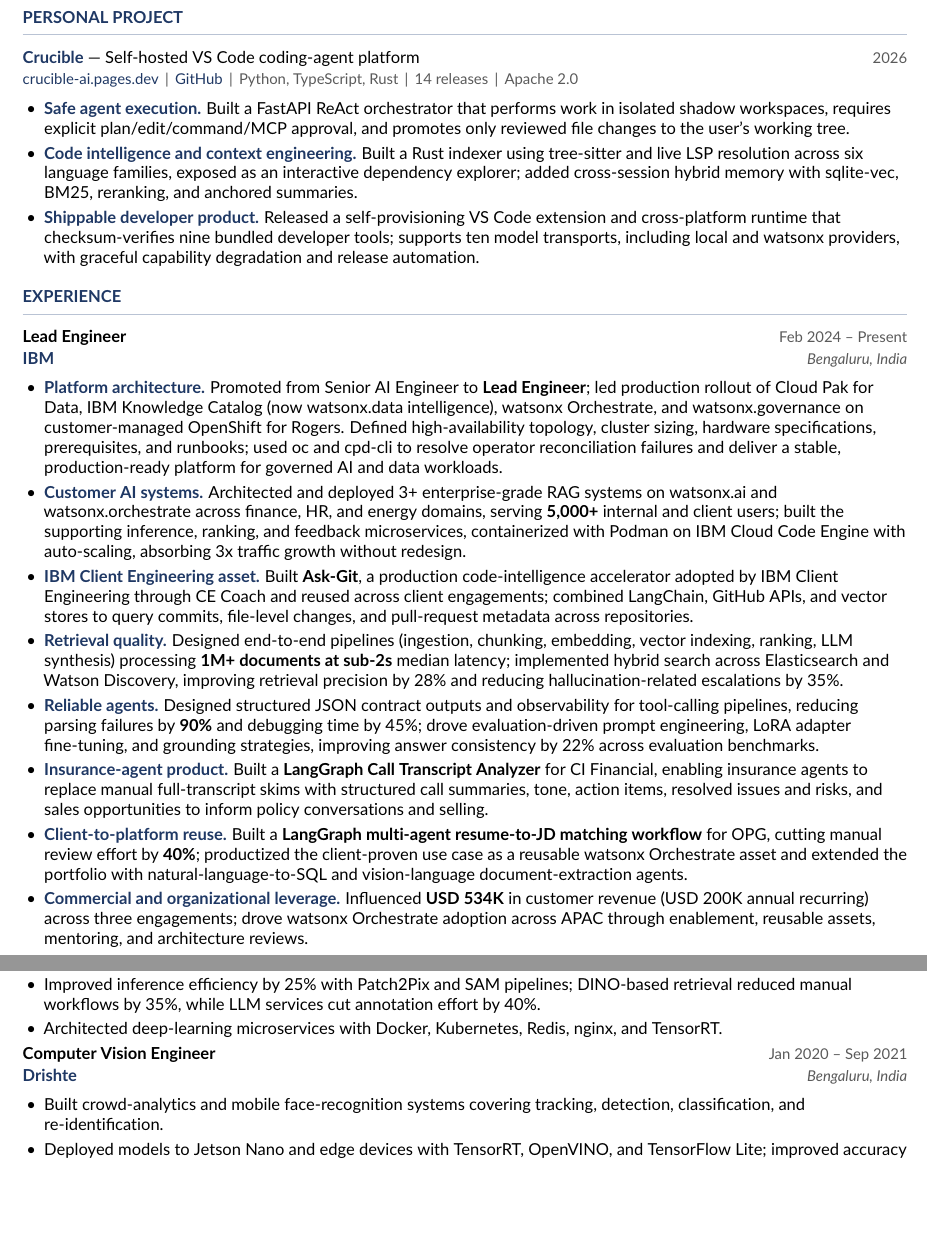
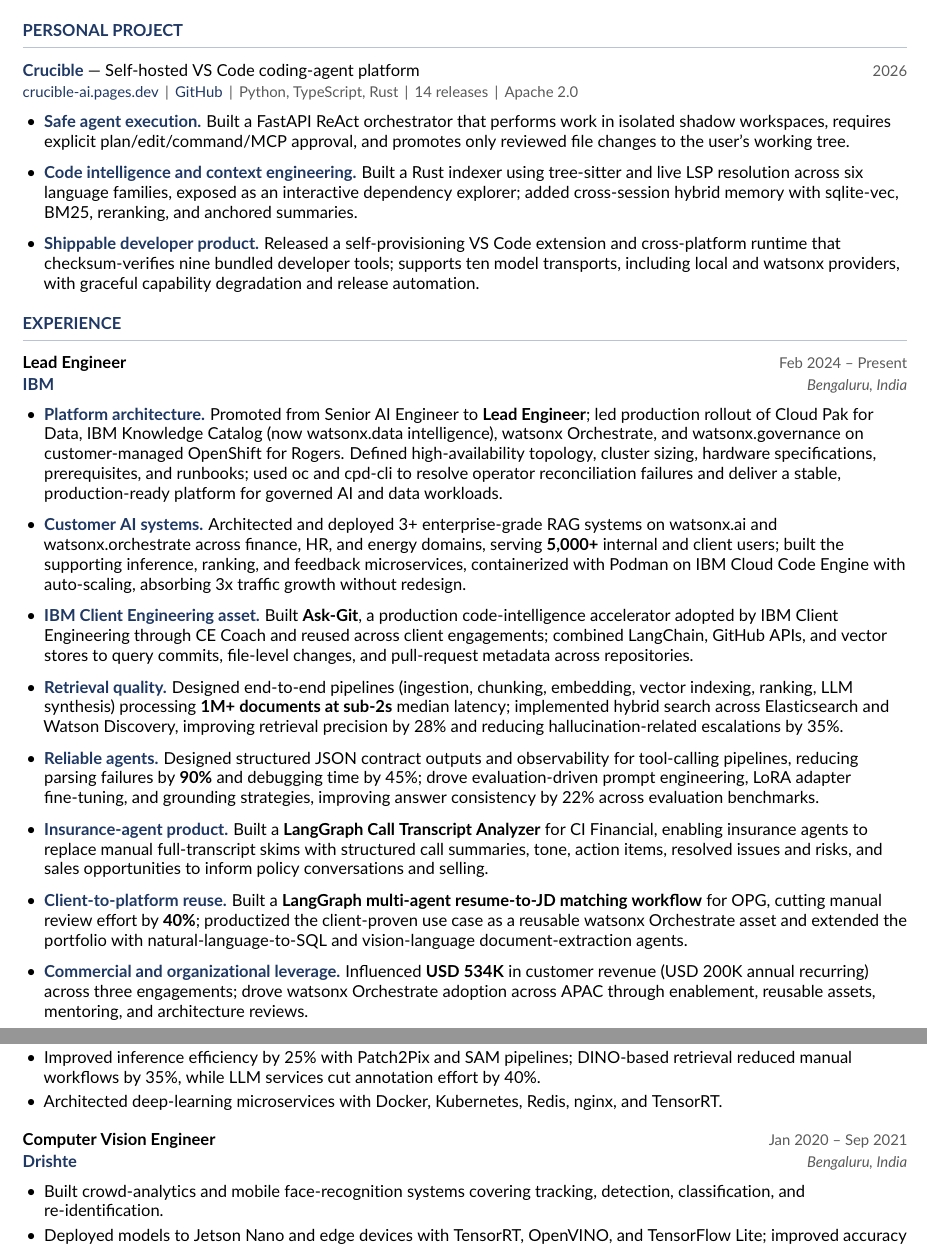
Before and after one commit to pradeepA2125/pradeep-site, a LaTeX CV (resume/resume.tex): two parts of pages 1 and 2 of 2, joined at a grey line, cut so that both start at the same text, the shorter picture padded with empty space. Compiled offline with pdfLaTeX.

Commit message:
chore: increased vertical space and added pdflatex compiled resume

```diff
--- a/resume/resume.tex
+++ b/resume/resume.tex
@@ -79,7 +79,7 @@
 {\href{https://crucible-ai.pages.dev}{crucible-ai.pages.dev} \,\textbar\,
 \href{https://github.com/pradeepA2125/crucible}{GitHub} \,\textbar\,
 Python, TypeScript, Rust \,\textbar\, 14 releases \,\textbar\, Apache 2.0}
-\begin{itemize}
+\begin{itemize}[itemsep=7pt]
   \item \focus{Safe agent execution.} Built a FastAPI ReAct orchestrator that performs work in isolated shadow
         workspaces, requires explicit plan/edit/command/MCP approval, and promotes only reviewed file changes
         to the user's working tree.
@@ -95,7 +95,7 @@
 \section*{EXPERIENCE}
 
 \role{Lead Engineer}{Feb 2024 -- Present}{IBM}{Bengaluru, India}
-\begin{itemize}
+\begin{itemize}[itemsep=7pt]
   \item \focus{Platform architecture.} Promoted from Senior AI Engineer to \textbf{Lead Engineer}; led production rollout of
         Cloud Pak for Data, IBM Knowledge Catalog (now watsonx.data intelligence), watsonx Orchestrate, and
         watsonx.governance on customer-managed OpenShift for Rogers. Defined high-availability topology,
@@ -144,8 +144,10 @@
   \item Architected deep-learning microservices with Docker, Kubernetes, Redis, nginx, and TensorRT.
 \end{itemize}
 
+\vspace{8pt}
+
 \role{Computer Vision Engineer}{Jan 2020 -- Sep 2021}{Drishte}{Bengaluru, India}
-\begin{itemize}
+\begin{itemize}[itemsep=3pt]
   \item Built crowd-analytics and mobile face-recognition systems covering tracking, detection,
         classification, and re-identification.
   \item Deployed models to Jetson Nano and edge devices with TensorRT, OpenVINO, and TensorFlow Lite;
```
Also changed, not shown: resume/resume.pdf, resume/resume.tex (2 more changed lines), 1 other file.
